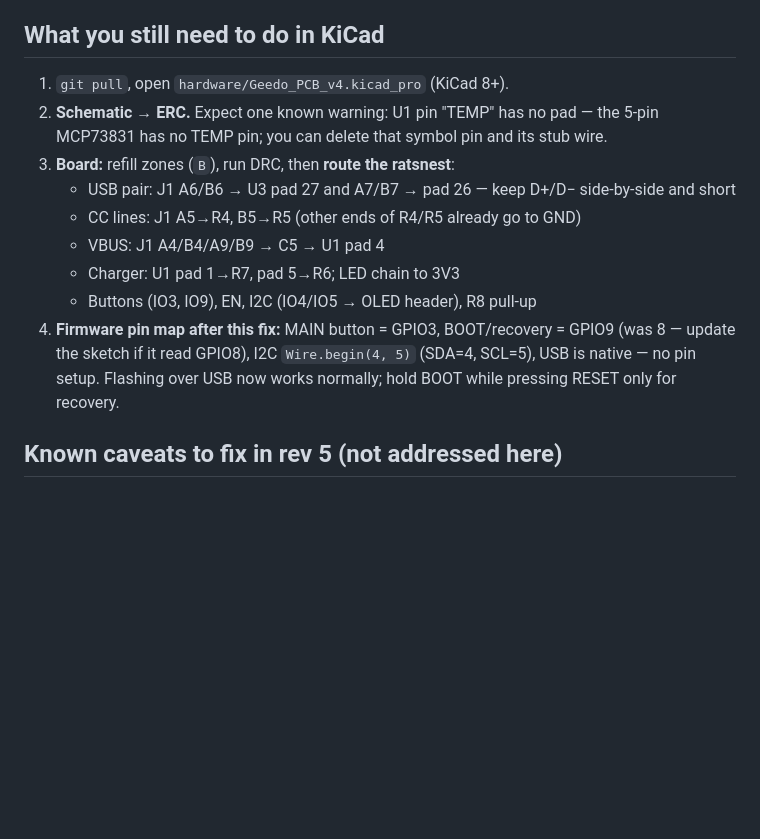
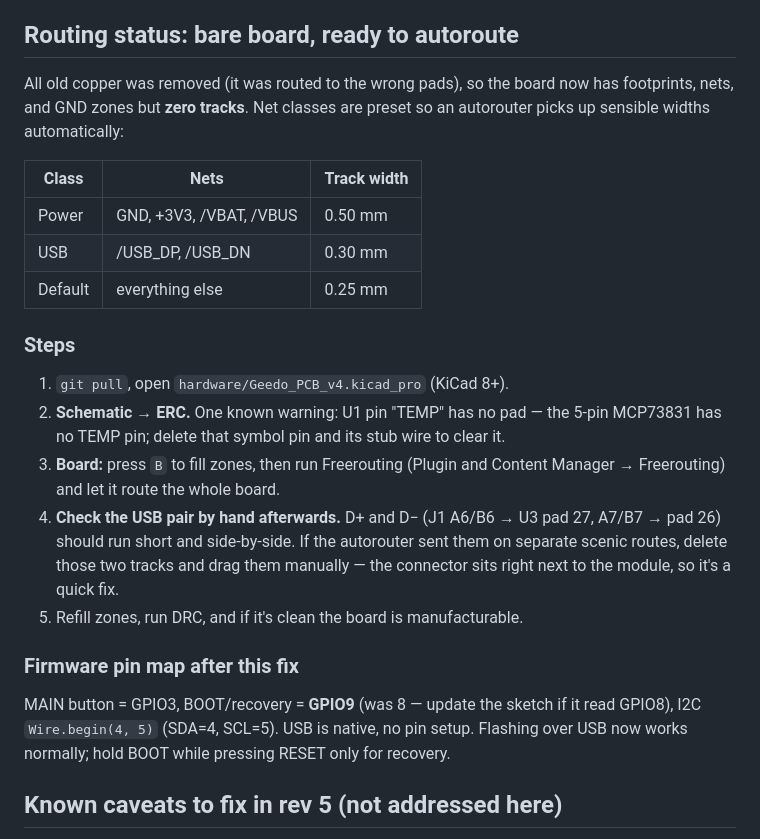
Before and after one commit to Breadboardy/Geedo-Hub, a Markdown page: hardware/README.md, the part around the change. Rendered like a GitHub page; blank space fills up the shorter version.

Commit message:
hardware: document clean-canvas routing workflow and net classes
Co-Authored-By: Claude Fable 5 <noreply@anthropic.com>
Claude-Session: https://claude.ai/code/session_011AnT632DFTLYxaJBrifUnG

```diff
--- a/hardware/README.md
+++ b/hardware/README.md
@@ -37,21 +37,36 @@ ordering** — see "What you still need to do" below.
 - Removed 140 track segments/vias that were routed to the wrong physical pads.
   Power routing in the charger corner and the GND zones were kept.
 
-## What you still need to do in KiCad
+## Routing status: bare board, ready to autoroute
+
+All old copper was removed (it was routed to the wrong pads), so the board now has
+footprints, nets, and GND zones but **zero tracks**. Net classes are preset so an
+autorouter picks up sensible widths automatically:
+
+| Class | Nets | Track width |
+|-------|------|-------------|
+| Power | GND, +3V3, /VBAT, /VBUS | 0.50 mm |
+| USB | /USB_DP, /USB_DN | 0.30 mm |
+| Default | everything else | 0.25 mm |
+
+### Steps
 
 1. `git pull`, open `hardware/Geedo_PCB_v4.kicad_pro` (KiCad 8+).
-2. **Schematic → ERC.** Expect one known warning: U1 pin "TEMP" has no pad — the
-   5-pin MCP73831 has no TEMP pin; you can delete that symbol pin and its stub wire.
-3. **Board:** refill zones (`B`), run DRC, then **route the ratsnest**:
-   - USB pair: J1 A6/B6 → U3 pad 27 and A7/B7 → pad 26 — keep D+/D− side-by-side and short
-   - CC lines: J1 A5→R4, B5→R5 (other ends of R4/R5 already go to GND)
-   - VBUS: J1 A4/B4/A9/B9 → C5 → U1 pad 4
-   - Charger: U1 pad 1→R7, pad 5→R6; LED chain to 3V3
-   - Buttons (IO3, IO9), EN, I2C (IO4/IO5 → OLED header), R8 pull-up
-4. **Firmware pin map after this fix:** MAIN button = GPIO3, BOOT/recovery = GPIO9
-   (was 8 — update the sketch if it read GPIO8), I2C `Wire.begin(4, 5)` (SDA=4, SCL=5),
-   USB is native — no pin setup. Flashing over USB now works normally; hold BOOT while
-   pressing RESET only for recovery.
+2. **Schematic → ERC.** One known warning: U1 pin "TEMP" has no pad — the 5-pin
+   MCP73831 has no TEMP pin; delete that symbol pin and its stub wire to clear it.
+3. **Board:** press `B` to fill zones, then run Freerouting (Plugin and Content
+   Manager → Freerouting) and let it route the whole board.
+4. **Check the USB pair by hand afterwards.** D+ and D− (J1 A6/B6 → U3 pad 27,
+   A7/B7 → pad 26) should run short and side-by-side. If the autorouter sent them
+   on separate scenic routes, delete those two tracks and drag them manually —
+   the connector sits right next to the module, so it's a quick fix.
+5. Refill zones, run DRC, and if it's clean the board is manufacturable.
+
+### Firmware pin map after this fix
+
+MAIN button = GPIO3, BOOT/recovery = **GPIO9** (was 8 — update the sketch if it
+read GPIO8), I2C `Wire.begin(4, 5)` (SDA=4, SCL=5). USB is native, no pin setup.
+Flashing over USB now works normally; hold BOOT while pressing RESET only for recovery.
 
 ## Known caveats to fix in rev 5 (not addressed here)
 
```
